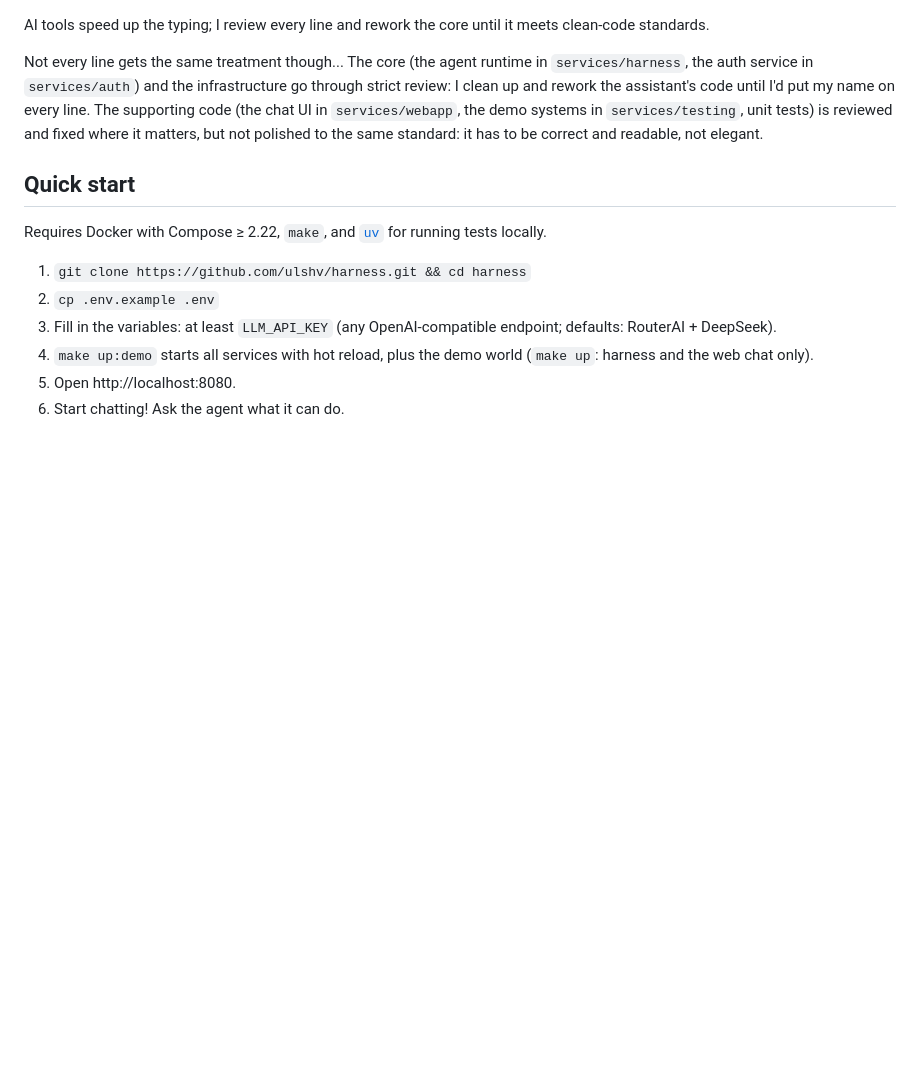
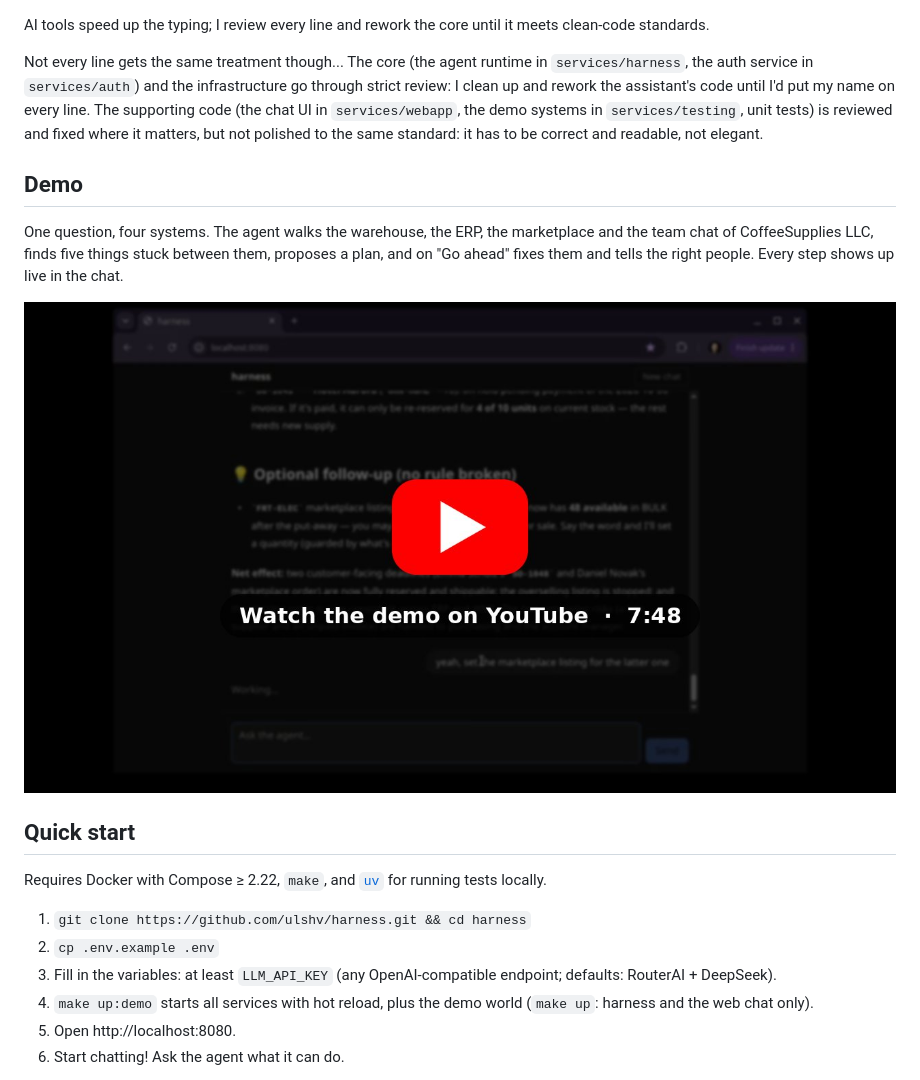
Before and after one commit to ulshv/harness, a Markdown page: README.md, the part around the change. Drawn GitHub-style; pictures changed too: docs/imgs/demo_v1_thumbnail.jpg (added); blank space fills up the shorter version.

```diff
--- a/README.md
+++ b/README.md
@@ -33,6 +33,14 @@ in `services/auth`) and the infrastructure go through strict review: I clean up
 until I'd put my name on every line. The supporting code (the chat UI in `services/webapp`, the demo
 systems in `services/testing`, unit tests) is reviewed and fixed where it matters, but not polished to the
 same standard: it has to be correct and readable, not elegant.
+
+## Demo
+
+One question, four systems. The agent walks the warehouse, the ERP, the marketplace and the team chat of
+CoffeeSupplies LLC, finds five things stuck between them, proposes a plan, and on "Go ahead" fixes
+them and tells the right people. Every step shows up live in the chat.
+
+[![The CoffeeSupplies demo on YouTube](docs/imgs/demo_v1_thumbnail.jpg)](https://www.youtube.com/watch?v=qFT8aa3LJdw)
 
 ## Quick start
 
```
Also changed, not shown: README-ru.md (+8 -0 lines).
